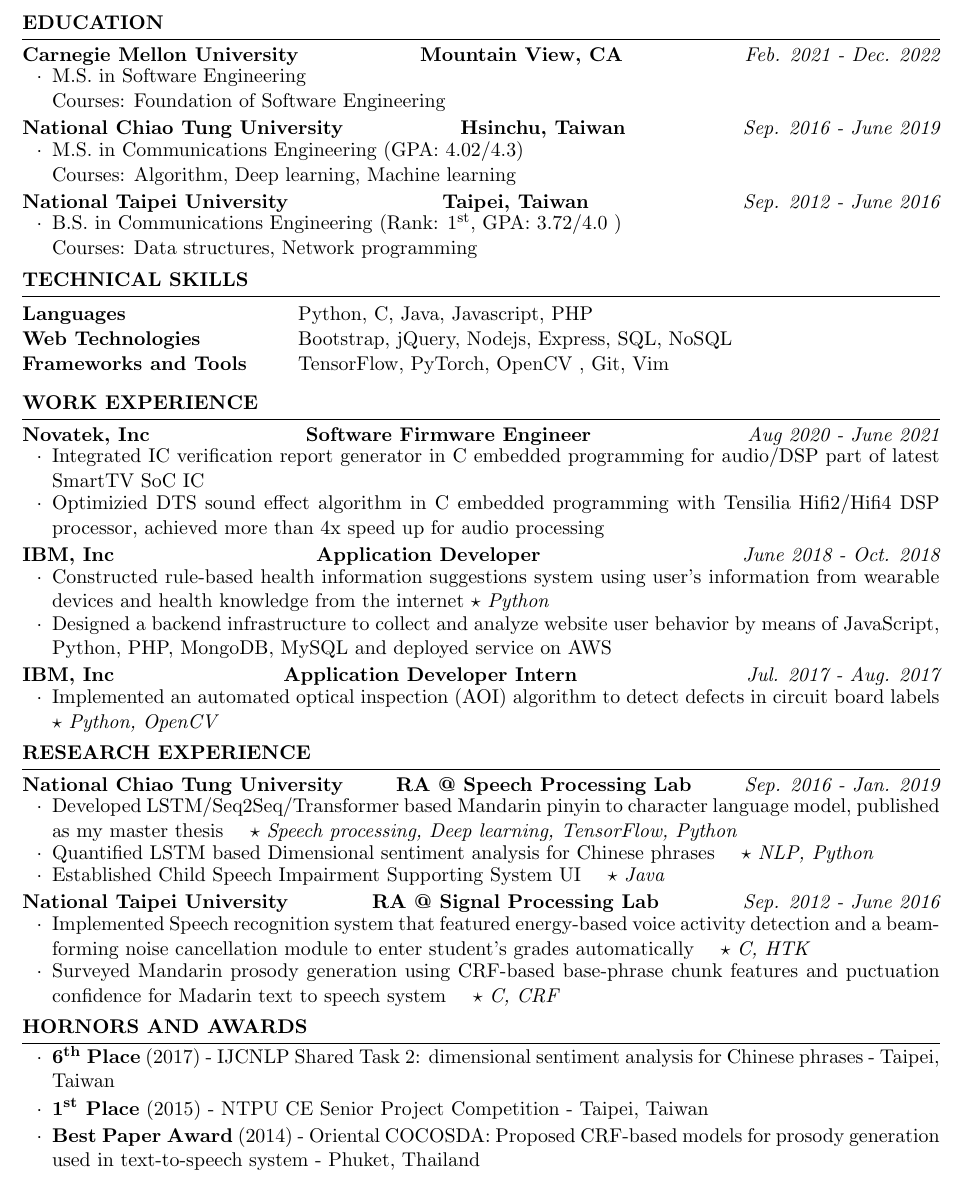
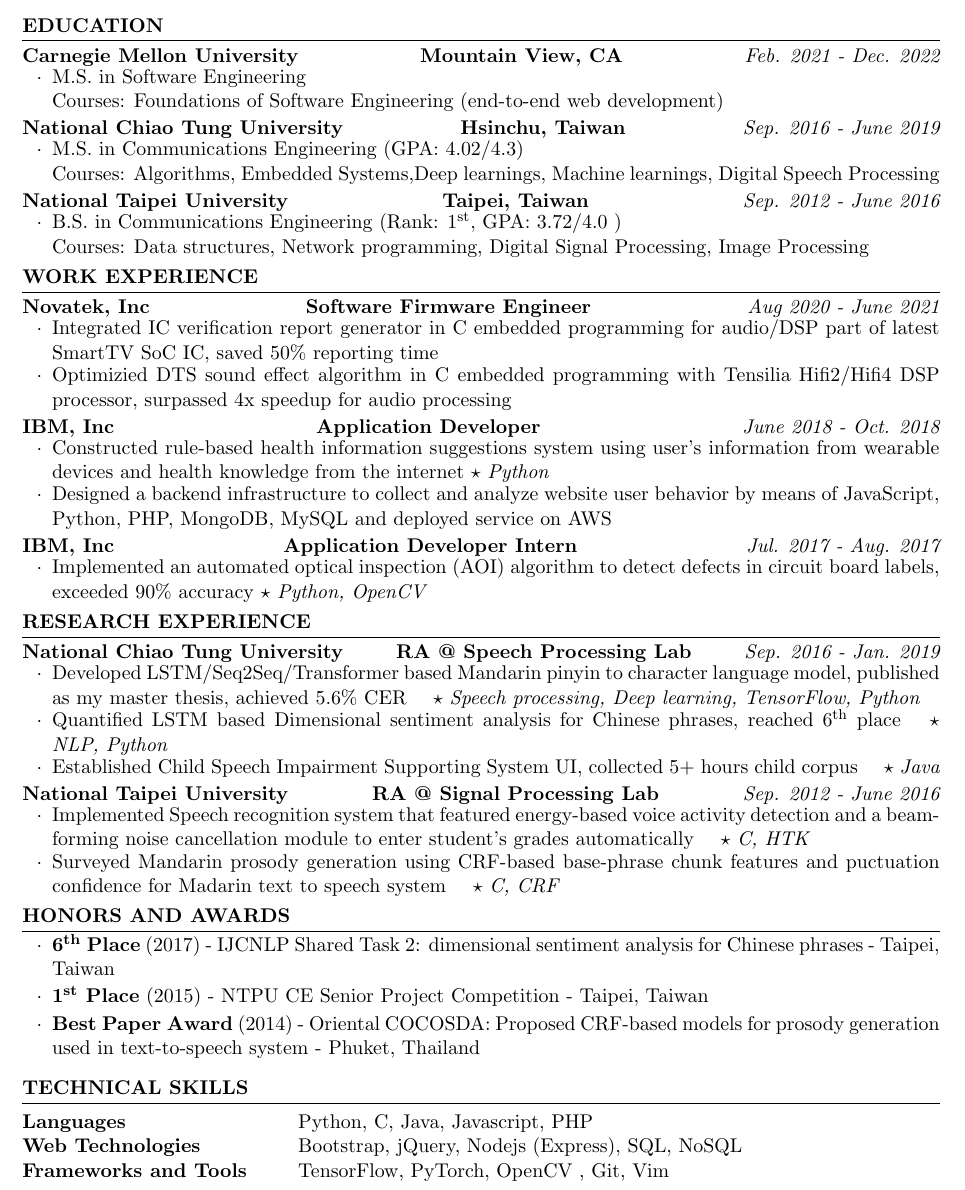
Before and after one commit to henry034/Resume-CV, a LaTeX CV (resume.tex): part of the page, cut so that both start at the same text. Compiled offline with pdfLaTeX.

Commit message:
typo and revision

```diff
--- a/resume.tex
+++ b/resume.tex
@@ -43,37 +43,26 @@
 \begin{rSection}{Education}
     \begin{rSubsection3}{ Carnegie Mellon University}{Mountain View, CA}{Feb. 2021 - Dec. 2022}
         \item {M.S. in Software Engineering} \\
-         Courses: Foundation of Software Engineering
+         Courses: Foundations of Software Engineering (end-to-end web development)
     \end{rSubsection3}
     \begin{rSubsection3}{ National Chiao Tung University}{Hsinchu, Taiwan}{Sep. 2016 - June 2019}
         \item {M.S. in Communications Engineering (GPA: 4.02/4.3)} \\
-        Courses: Algorithm, Deep learning, Machine learning
+        Courses: Algorithms, Embedded Systems,Deep learnings, Machine learnings, Digital Speech Processing
     \end{rSubsection3}
     \begin{rSubsection3}{ National Taipei University}{Taipei, Taiwan}{Sep. 2012 - June 2016}
         \item {B.S. in Communications Engineering (Rank: 1\ts{st}, GPA: 3.72/4.0 )} \\
-        Courses: Data structures, Network programming
+        Courses: Data structures, Network programming, Digital Signal Processing, Image Processing
     \end{rSubsection3}
 \end{rSection}
 
-%----------------------------------------------------------------------------------------
-%	TECHNICAL STRENGTHS SECTION
-%----------------------------------------------------------------------------------------
-
-\begin{rSection}{Technical Skills}
-\begin{tabular}{ @{} >{\bfseries}l @{\hspace{6ex}} l }
-Languages & Python, C, Java, Javascript, PHP \\
-Web Technologies & Bootstrap, jQuery, Nodejs, Express, SQL, NoSQL \\
-Frameworks and Tools & TensorFlow, PyTorch, OpenCV , Git, Vim\\
-\end{tabular}
-\end{rSection}
 %----------------------------------------------------------------------------------------
 %	WORK EXPERIENCE SECTION
 %----------------------------------------------------------------------------------------
 
 \begin{rSection}{Work Experience}
     \begin{rSubsection3}{Novatek, Inc}{Software Firmware Engineer}{Aug 2020 - June 2021}
-        \item Integrated IC verification report generator in C embedded programming for audio/DSP part of latest SmartTV SoC IC
-        \item Optimizied DTS sound effect algorithm in C embedded programming with Tensilia Hifi2/Hifi4 DSP processor, achieved more than 4x speed up for audio processing
+        \item Integrated IC verification report generator in C embedded programming for audio/DSP part of latest SmartTV SoC IC, saved 50\% reporting time
+        \item Optimizied DTS sound effect algorithm in C embedded programming with Tensilia Hifi2/Hifi4 DSP processor, surpassed 4x speedup for audio processing
     \end{rSubsection3}
     \begin{rSubsection3}{IBM, Inc}{Application Developer}{June 2018 - Oct. 2018}
         \item Constructed rule-based health information suggestions system using user's information from wearable devices and health knowledge from the internet $\star$ {\em Python}
@@ -81,7 +70,7 @@
     \end{rSubsection3}
     \begin{rSubsection3}{IBM, Inc}{Application Developer Intern}{Jul. 2017 - Aug. 2017}
         \item Implemented an automated optical inspection (AOI) algorithm to
-              detect defects in circuit board labels $\star$ {\em Python, OpenCV}
+              detect defects in circuit board labels, exceeded 90\% accuracy $\star$ {\em Python, OpenCV}
     \end{rSubsection3}
 \end{rSection}
 
@@ -90,9 +79,9 @@
 %----------------------------------------------------------------------------------------
 \begin{rSection}{Research Experience}
     \begin{rSubsection3}{National Chiao Tung University}{RA @ Speech Processing Lab}{Sep. 2016 - Jan. 2019}
-        \item Developed LSTM/Seq2Seq/Transformer based Mandarin pinyin to character language model, published as my master thesis \quad$\star$ {\em Speech processing, Deep learning, TensorFlow, Python}
-        \item Quantified LSTM based Dimensional sentiment analysis for Chinese phrases \quad $\star$ {\em NLP, Python}
-        \item Established Child Speech Impairment Supporting System UI \quad $\star$ {\em Java}
+        \item Developed LSTM/Seq2Seq/Transformer based Mandarin pinyin to character language model, published as my master thesis, achieved 5.6\% CER \quad$\star$ {\em Speech processing, Deep learning, TensorFlow, Python}
+        \item Quantified LSTM based Dimensional sentiment analysis for Chinese phrases, reached 6\ts{th} place \quad $\star$ {\em NLP, Python}
+        \item Established Child Speech Impairment Supporting System UI, collected 5+ hours child corpus \quad $\star$ {\em Java}
     \end{rSubsection3}
     \begin{rSubsection3}{National Taipei University}{RA @ Signal Processing Lab}{Sep. 2012 - June 2016}
         \item Implemented Speech recognition system that featured energy-based voice activity detection and a beam-forming noise cancellation module to enter student’s grades automatically \quad$\star$ {\em C, HTK}
@@ -104,7 +93,7 @@
 %	Hornors and awards SECTION
 %----------------------------------------------------------------------------------------
 
-\begin{rSection}{Hornors and Awards}
+\begin{rSection}{Honors and Awards}
     \begin{list}{$\cdot$}{\leftmargin=1.5em}
         \itemsep -0.5em \vspace{-0.25em} % Compress items in list together for aesthetics
         \item {\bf 6\ts{th} Place} (2017) - IJCNLP Shared Task 2: dimensional sentiment analysis for Chinese phrases - Taipei, Taiwan
@@ -113,6 +102,17 @@
     \end{list}
 \end{rSection}
 
+%----------------------------------------------------------------------------------------
+%	TECHNICAL STRENGTHS SECTION
+%----------------------------------------------------------------------------------------
+
+\begin{rSection}{Technical Skills}
+\begin{tabular}{ @{} >{\bfseries}l @{\hspace{6ex}} l }
+Languages & Python, C, Java, Javascript, PHP \\
+Web Technologies & Bootstrap, jQuery, Nodejs (Express), SQL, NoSQL \\
+Frameworks and Tools & TensorFlow, PyTorch, OpenCV , Git, Vim\\
+\end{tabular}
+\end{rSection}
 %----------------------------------------------------------------------------------------
 %	Publications
 %----------------------------------------------------------------------------------------
```
Also changed, not shown: resume.pdf.
